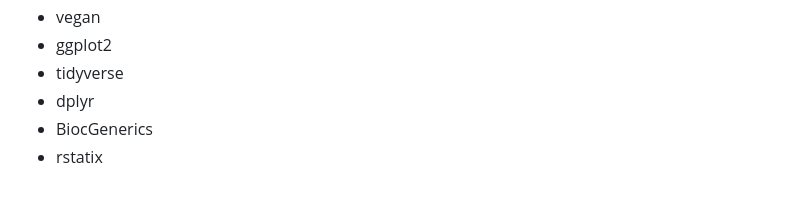
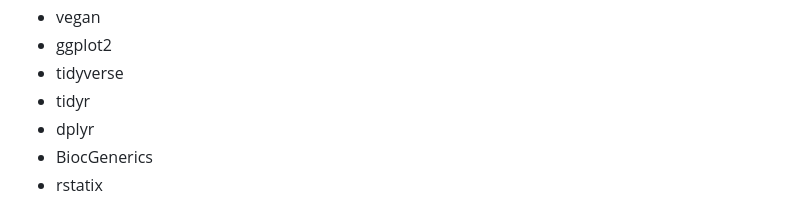
Before and after one commit to memoll/MicrobiomeBioinformaticsAnalysisWorkshop2023, a Markdown page: README.md, the part around the change. Drawn GitHub-style.

```diff
--- a/README.md
+++ b/README.md
@@ -144,6 +144,7 @@ Please install and load the following R packages in RStudio:
   - vegan
   - ggplot2
   - tidyverse
+  - tidyr
   - dplyr
   - BiocGenerics
   - rstatix
```
